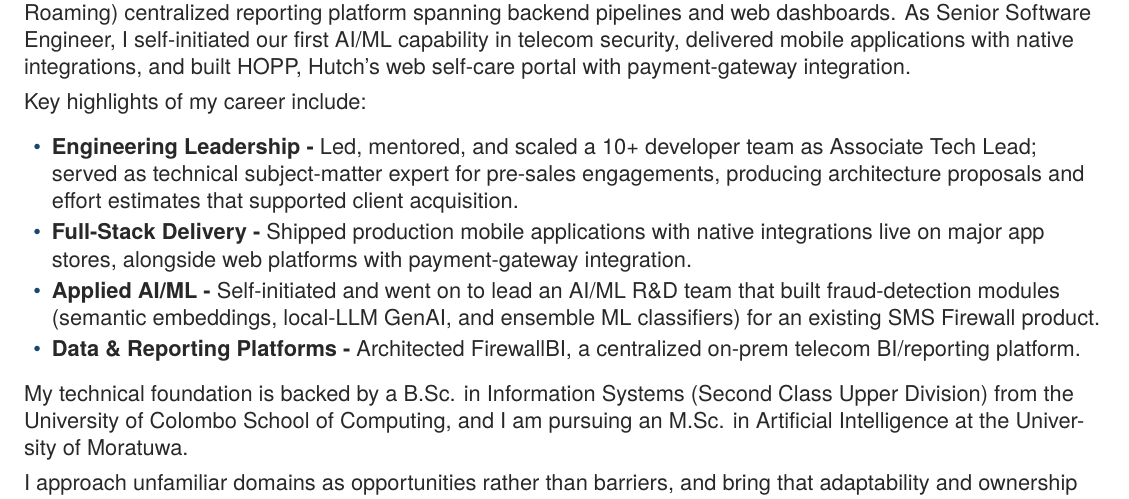
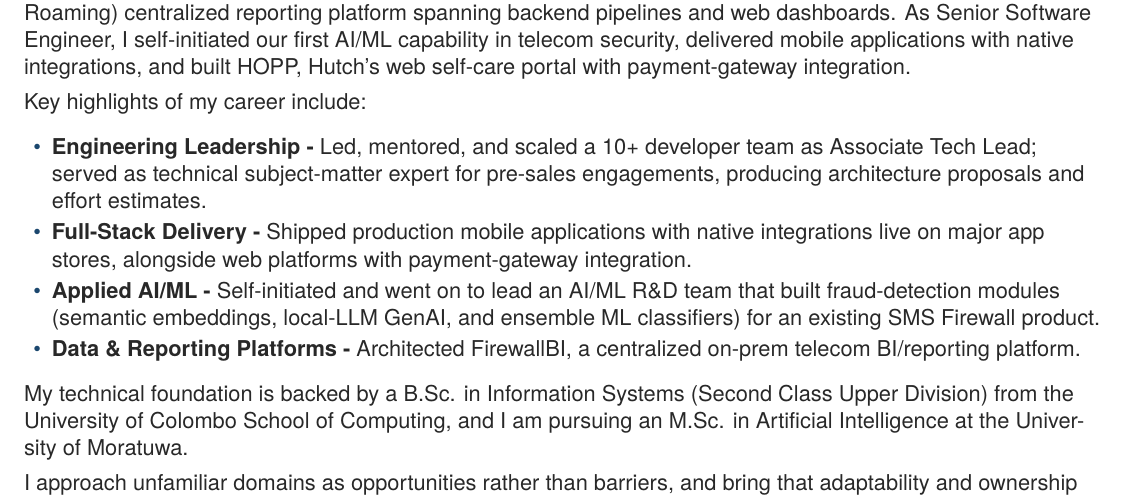
Before and after one commit to PathmikaW/profile_update, a LaTeX document (Cover_Letter/LaTeX/Pathmika_Weerarathna_CoverLetter_General.tex): part of the page, cut so that both start at the same text. Compiled offline with pdfLaTeX.

Commit message:
docs(cover-letter): drop 'that supported client acquisition' from General (consistency with CV ATL bullet)

```diff
--- a/Cover_Letter/LaTeX/Pathmika_Weerarathna_CoverLetter_General.tex
+++ b/Cover_Letter/LaTeX/Pathmika_Weerarathna_CoverLetter_General.tex
@@ -16,7 +16,7 @@ In that role, I led a cross-functional team of 10+ developers across two flagshi
 Key highlights of my career include:
 
 \begin{clitems}
-  \item \clhighlight{Engineering Leadership}{Led, mentored, and scaled a 10+ developer team as Associate Tech Lead; served as technical subject-matter expert for pre-sales engagements, producing architecture proposals and effort estimates that supported client acquisition.}
+  \item \clhighlight{Engineering Leadership}{Led, mentored, and scaled a 10+ developer team as Associate Tech Lead; served as technical subject-matter expert for pre-sales engagements, producing architecture proposals and effort estimates.}
   \item \clhighlight{Full-Stack Delivery}{Shipped production mobile applications with native integrations live on major app stores, alongside web platforms with payment-gateway integration.}
   \item \clhighlight{Applied AI/ML}{Self-initiated and went on to lead an AI/ML R\&D team that built fraud-detection modules (semantic embeddings, local-LLM GenAI, and ensemble ML classifiers) for an existing SMS Firewall product.}
   \item \clhighlight{Data \& Reporting Platforms}{Architected FirewallBI, a centralized on-prem telecom BI/reporting platform.}
```
Also changed, not shown: Cover_Letter/Pathmika_Weerarathna_CoverLetter_General.pdf.
